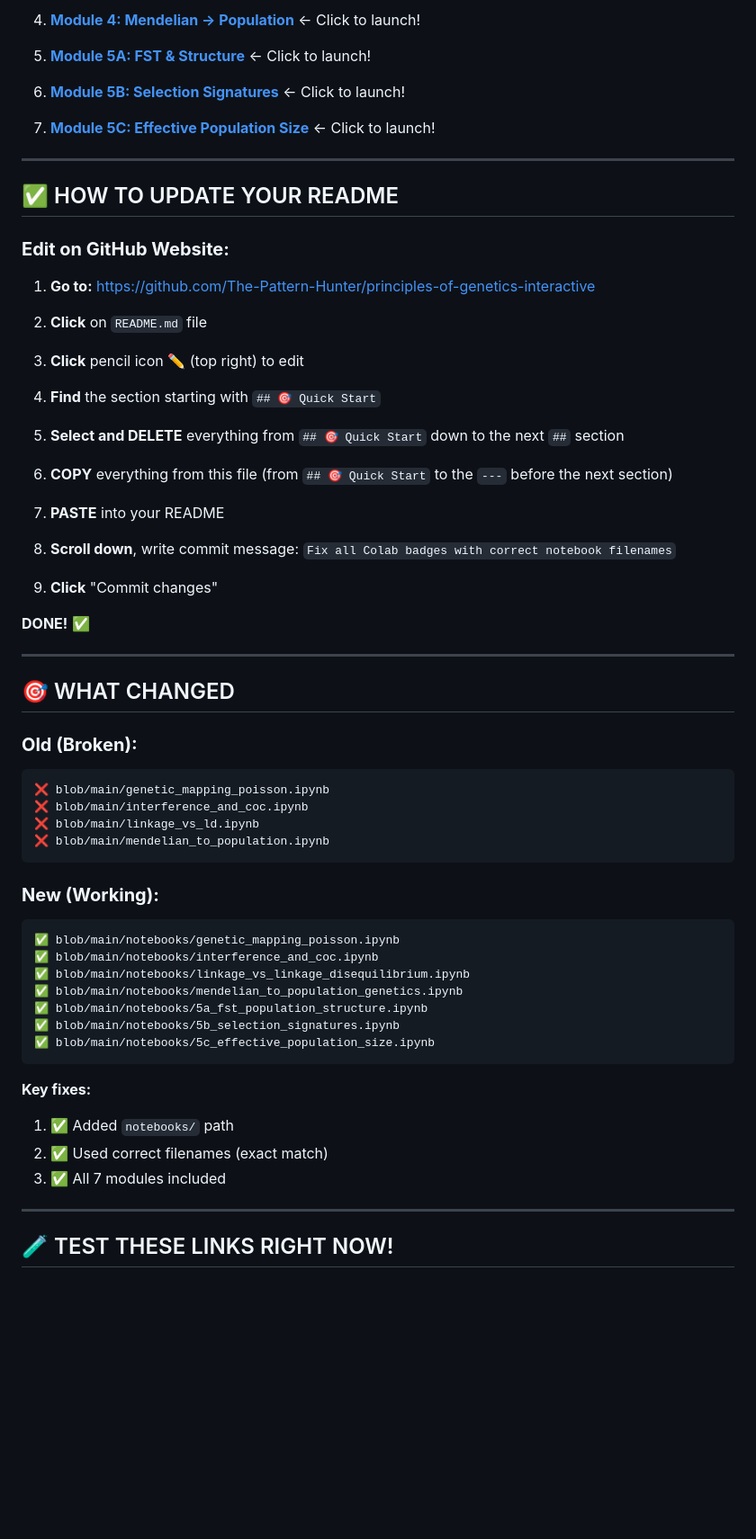
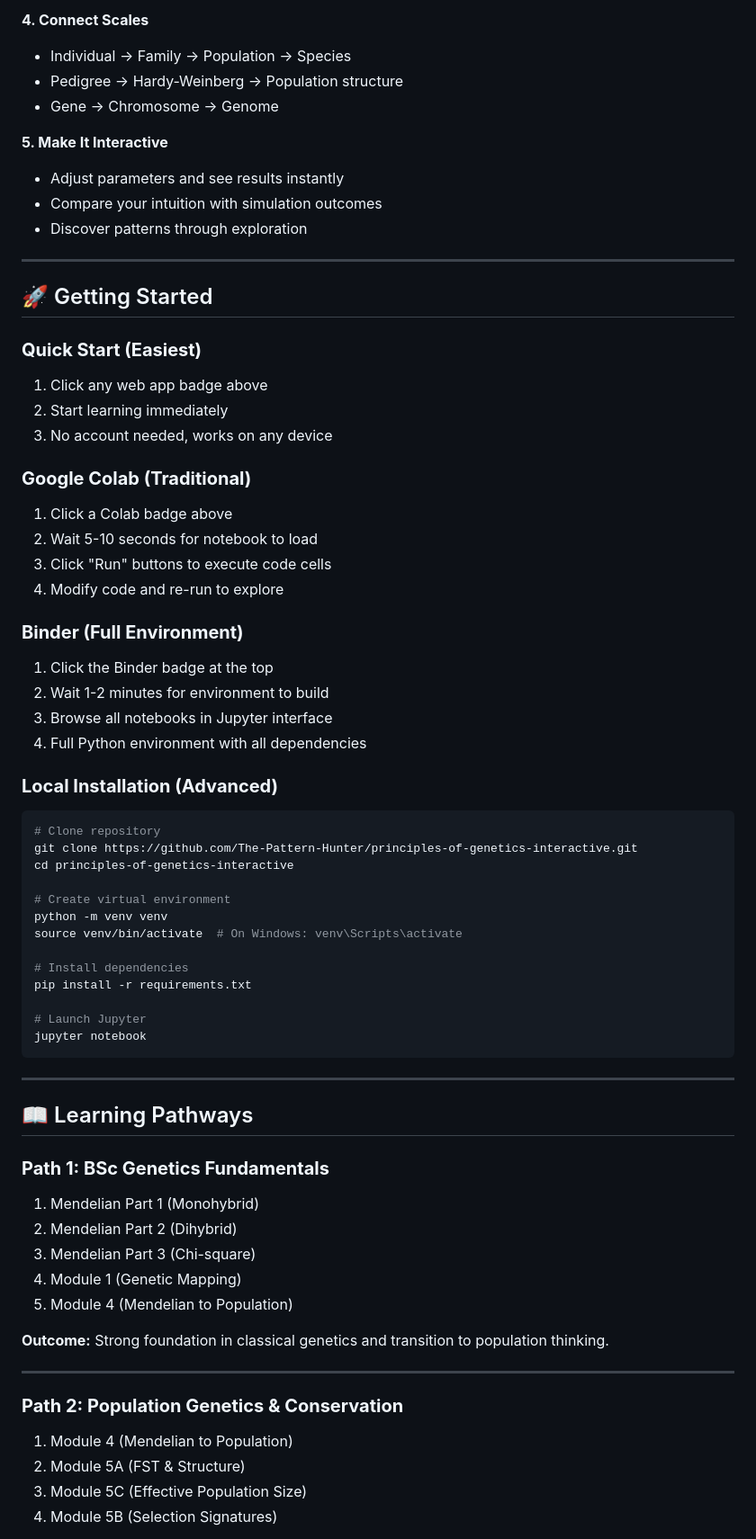
Before and after one commit to The-Pattern-Hunter/principles-of-genetics-interactive, a Markdown page: README.md, the part around the change printed below. Shown: that part at 90% size. GitHub-like rendering; blank space fills up the shorter version.

````diff
--- a/README.md
+++ b/README.md
@@ -372,67 +215,74 @@ Click the **Binder** badge at the top - launches in 1-2 minutes with all materia
 
-4. **[Module 4: Mendelian → Population](https://colab.research.google.com/github/The-Pattern-Hunter/principles-of-genetics-interactive/blob/main/notebooks/mendelian_to_population_genetics.ipynb)** ← Click to launch!
+**4. Connect Scales**
+- Individual → Family → Population → Species
+- Pedigree → Hardy-Weinberg → Population structure
+- Gene → Chromosome → Genome
 
-5. **[Module 5A: FST & Structure](https://colab.research.google.com/github/The-Pattern-Hunter/principles-of-genetics-interactive/blob/main/notebooks/5a_fst_population_structure.ipynb)** ← Click to launch!
-
-6. **[Module 5B: Selection Signatures](https://colab.research.google.com/github/The-Pattern-Hunter/principles-of-genetics-interactive/blob/main/notebooks/5b_selection_signatures.ipynb)** ← Click to launch!
-
-7. **[Module 5C: Effective Population Size](https://colab.research.google.com/github/The-Pattern-Hunter/principles-of-genetics-interactive/blob/main/notebooks/5c_effective_population_size.ipynb)** ← Click to launch!
+**5. Make It Interactive**
+- Adjust parameters and see results instantly
+- Compare your intuition with simulation outcomes
+- Discover patterns through exploration
 
 ---
 
-## ✅ HOW TO UPDATE YOUR README
+## 🚀 Getting Started
 
-### **Edit on GitHub Website:**
+### **Quick Start (Easiest)**
 
-1. **Go to:** https://github.com/The-Pattern-Hunter/principles-of-genetics-interactive
+1. Click any web app badge above
+2. Start learning immediately
+3. No account needed, works on any device
 
-2. **Click** on `README.md` file
+### **Google Colab (Traditional)**
 
-3. **Click** pencil icon ✏️ (top right) to edit
+1. Click a Colab badge above
+2. Wait 5-10 seconds for notebook to load
+3. Click "Run" buttons to execute code cells
+4. Modify code and re-run to explore
 
-4. **Find** the section starting with `## 🎯 Quick Start`
+### **Binder (Full Environment)**
 
-5. **Select and DELETE** everything from `## 🎯 Quick Start` down to the next `##` section
+1. Click the Binder badge at the top
+2. Wait 1-2 minutes for environment to build
+3. Browse all notebooks in Jupyter interface
+4. Full Python environment with all dependencies
 
-6. **COPY** everything from this file (from `## 🎯 Quick Start` to the `---` before the next section)
+### **Local Installation (Advanced)**
 
-7. **PASTE** into your README
+```bash
+# Clone repository
+git clone https://github.com/The-Pattern-Hunter/principles-of-genetics-interactive.git
+cd principles-of-genetics-interactive
 
-8. **Scroll down**, write commit message: `Fix all Colab badges with correct notebook filenames`
+# Create virtual environment
+python -m venv venv
+source venv/bin/activate  # On Windows: venv\Scripts\activate
 
-9. **Click** "Commit changes"
+# Install dependencies
+pip install -r requirements.txt
 
-**DONE!** ✅
+# Launch Jupyter
+jupyter notebook
+```
 
 ---
 
-## 🎯 WHAT CHANGED
+## 📖 Learning Pathways
 
-### **Old (Broken):**
-```
-❌ blob/main/genetic_mapping_poisson.ipynb
-❌ blob/main/interference_and_coc.ipynb
-❌ blob/main/linkage_vs_ld.ipynb
-❌ blob/main/mendelian_to_population.ipynb
-```
+### **Path 1: BSc Genetics Fundamentals**
+1. Mendelian Part 1 (Monohybrid)
+2. Mendelian Part 2 (Dihybrid)
+3. Mendelian Part 3 (Chi-square)
+4. Module 1 (Genetic Mapping)
+5. Module 4 (Mendelian to Population)
 
-### **New (Working):**
-```
-✅ blob/main/notebooks/genetic_mapping_poisson.ipynb
-✅ blob/main/notebooks/interference_and_coc.ipynb
-✅ blob/main/notebooks/linkage_vs_linkage_disequilibrium.ipynb
-✅ blob/main/notebooks/mendelian_to_population_genetics.ipynb
-✅ blob/main/notebooks/5a_fst_population_structure.ipynb
-✅ blob/main/notebooks/5b_selection_signatures.ipynb
-✅ blob/main/notebooks/5c_effective_population_size.ipynb
-```
-
-**Key fixes:**
-1. ✅ Added `notebooks/` path
-2. ✅ Used correct filenames (exact match)
-3. ✅ All 7 modules included
+**Outcome:** Strong foundation in classical genetics and transition to population thinking.
 
 ---
 
-## 🧪 TEST THESE LINKS RIGHT NOW!
+### **Path 2: Population Genetics & Conservation**
+1. Module 4 (Mendelian to Population)
+2. Module 5A (FST & Structure)
+3. Module 5C (Effective Population Size)
+4. Module 5B (Selection Signatures)
 
````
Also changed, not shown: other parts of README.md (+236 -299 lines).
